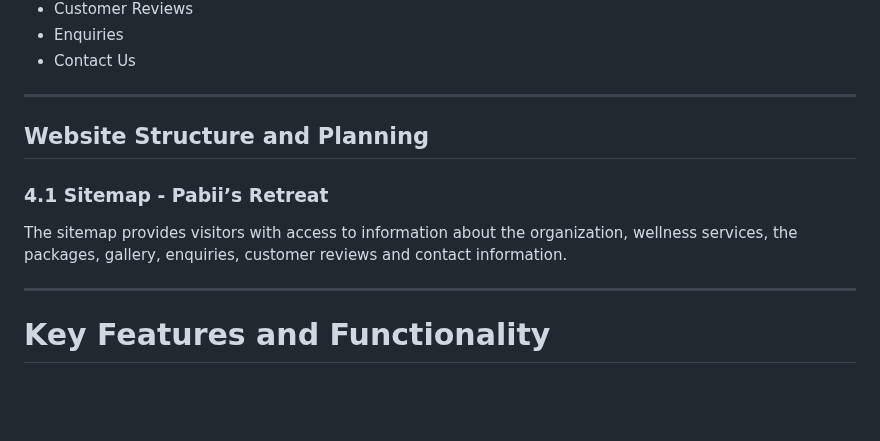
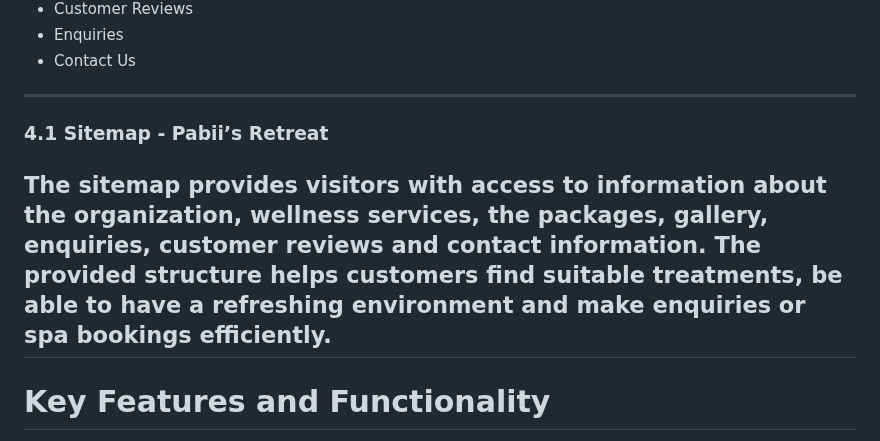
Before and after one commit to Pabii96/Pabii-Retreat---, a Markdown page: Pabii's Retreat/README.MD, the part around the change. Rendered like a GitHub page; blank space fills up the shorter version.

Commit message:
Revise website structure description in README
Updated the website structure section to highlight the benefits of the sitemap for customer navigation and bookings.

```diff
--- a/Pabii's Retreat/README.MD
+++ b/Pabii's Retreat/README.MD
@@ -29,11 +29,10 @@ Main reason of establishing Pabii’s Retreat was to provide affordable, high-qu
 * Contact Us
 
 ---
- ## Website Structure and Planning
 
 ### 4.1 Sitemap - Pabii’s Retreat
 The sitemap provides visitors with access to information about the organization, wellness services, the packages, gallery, enquiries, customer reviews and contact information.
-
+The provided structure helps customers find suitable treatments, be able to have a refreshing environment and make enquiries or spa bookings efficiently.
 ---
 # Key Features and Functionality
 * **Multi-Page Structure:** Dedicated pages for Home, About Us, Services, Packages, Gallery, Customer Reviews, Enquiries, and Contact Us.
```
